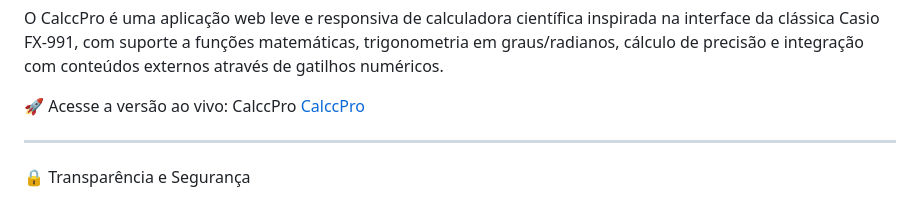
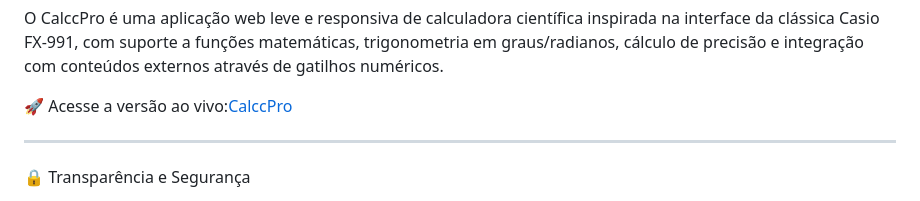
Before and after one commit to andersonadm2000/AdrCalcc, a Markdown page: README.md, the part around the change. Drawn GitHub-style.

```diff
--- a/README.md
+++ b/README.md
@@ -2,8 +2,7 @@
 
 O CalccPro é uma aplicação web leve e responsiva de calculadora científica inspirada na interface da clássica Casio FX-991, com suporte a funções matemáticas, trigonometria em graus/radianos, cálculo de precisão e integração com conteúdos externos através de gatilhos numéricos.
 
-🚀 Acesse a versão ao vivo: CalccPro
-[CalccPro](https://calccpro.pages.dev/)
+🚀 Acesse a versão ao vivo:[CalccPro](https://calccpro.pages.dev/)
 
 ---
 
```
